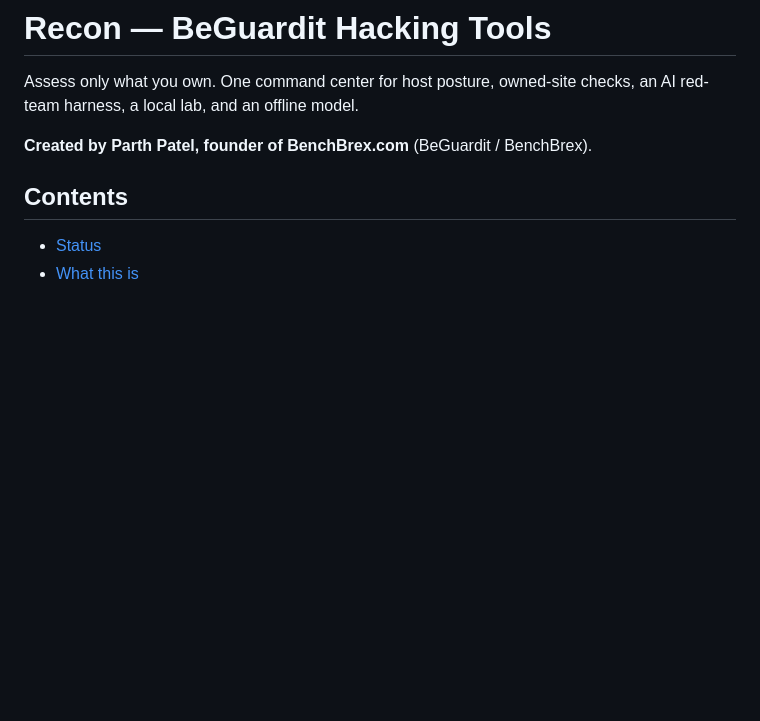
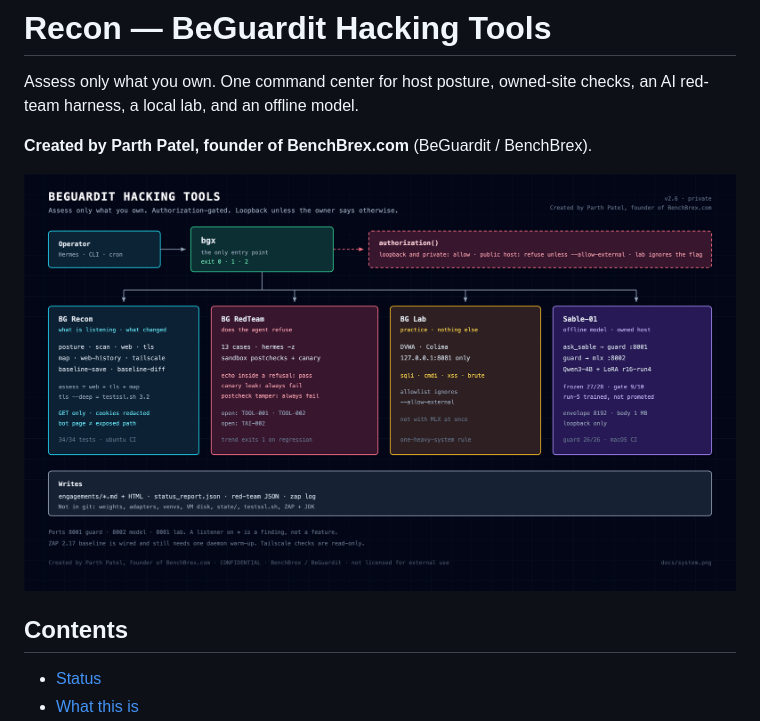
Before and after one commit to benchbrex-USA/Recon, a Markdown page: README.md, the part around the change. Drawn GitHub-style; pictures changed too: docs/system.png (added); blank space fills up the shorter version.

Commit message:
README: add the system diagram

```diff
--- a/README.md
+++ b/README.md
@@ -4,6 +4,8 @@ Assess only what you own. One command center for host posture, owned-site
 checks, an AI red-team harness, a local lab, and an offline model.
 
 **Created by Parth Patel, founder of BenchBrex.com** (BeGuardit / BenchBrex).
+
+![BeGuardit Hacking Tools: operator, bgx, authorization gate, BG Recon, BG RedTeam, BG Lab, and Sable-01](docs/system.png)
 
 ## Contents
 
```
Also changed, not shown: 1 other file.
